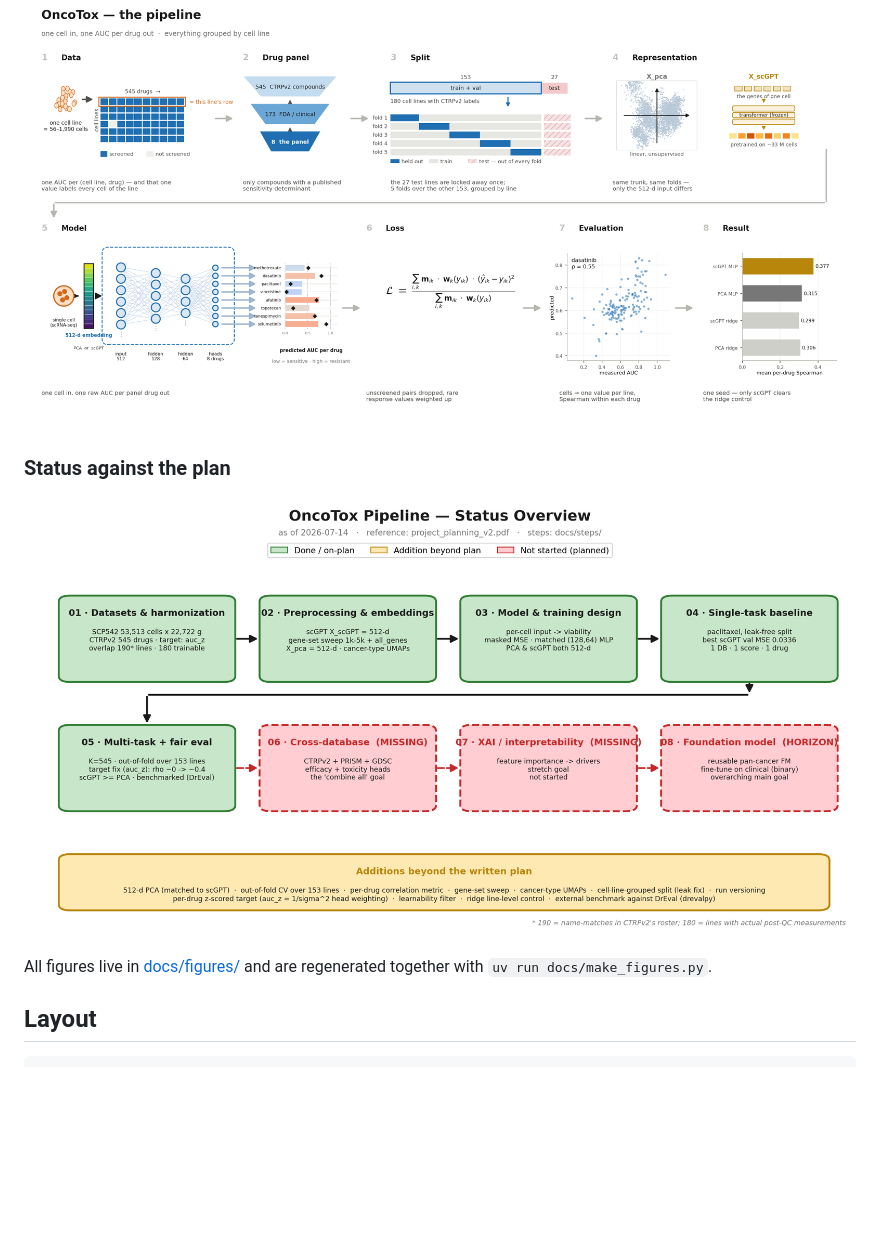
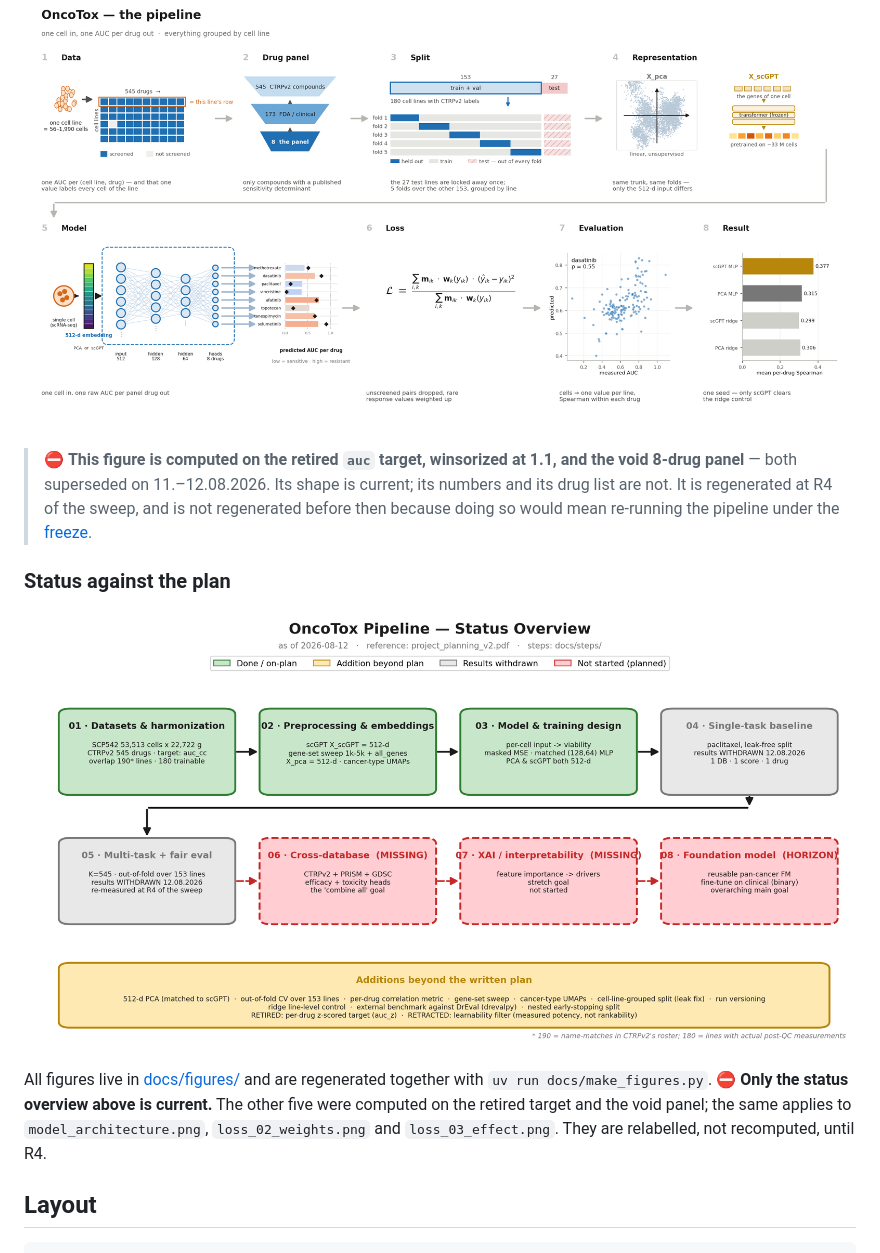
Before and after one commit to Sisistern123/OncoTox, a Markdown page: README.md, the part around the change. Rendered like a GitHub page; pictures changed too: docs/figures/pipeline_overview.png; blank space fills up the shorter version.

```diff
--- a/README.md
+++ b/README.md
@@ -23,12 +23,20 @@ All project documentation lives in [`docs/`](docs/):
 
 ![OncoTox pipeline](docs/figures/pipeline.png)
 
+> ⛔ **This figure is computed on the retired `auc` target, winsorized at 1.1, and the void 8-drug
+> panel** — both superseded on 11.–12.08.2026. Its shape is current; its numbers and its drug list are
+> not. It is regenerated at R4 of the sweep, and is not regenerated before then because doing so would
+> mean re-running the pipeline under the
+> [freeze](docs/TODO.md).
+
 ### Status against the plan
 
 ![OncoTox pipeline status overview](docs/figures/pipeline_overview.png)
 
 All figures live in [docs/figures/](docs/figures/) and are regenerated together with
-`uv run docs/make_figures.py`.
+`uv run docs/make_figures.py`. ⛔ **Only the status overview above is current.** The other five were
+computed on the retired target and the void panel; the same applies to `model_architecture.png`,
+`loss_02_weights.png` and `loss_03_effect.png`. They are relabelled, not recomputed, until R4.
 
 ## Layout
 
```
Also changed, not shown: docs/project_progress.md (+12 -4 lines), 1 other file.
